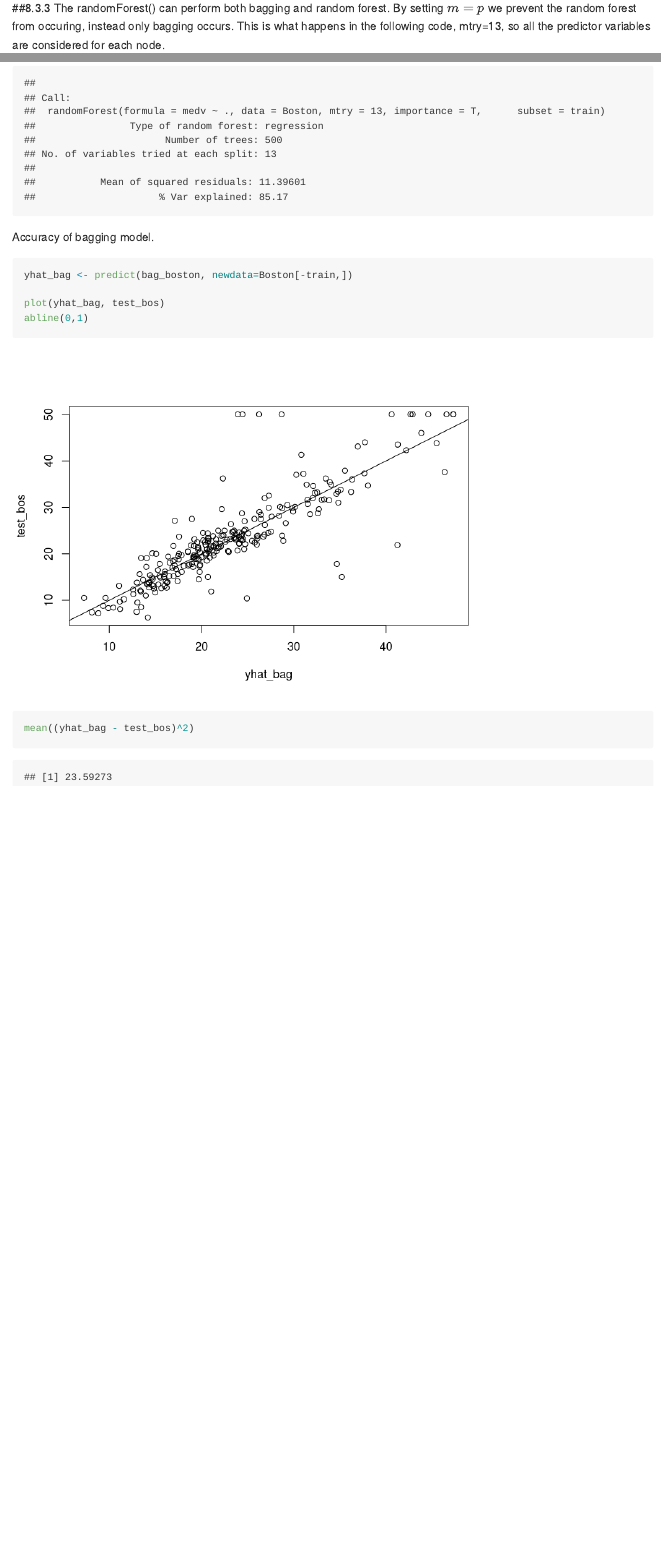
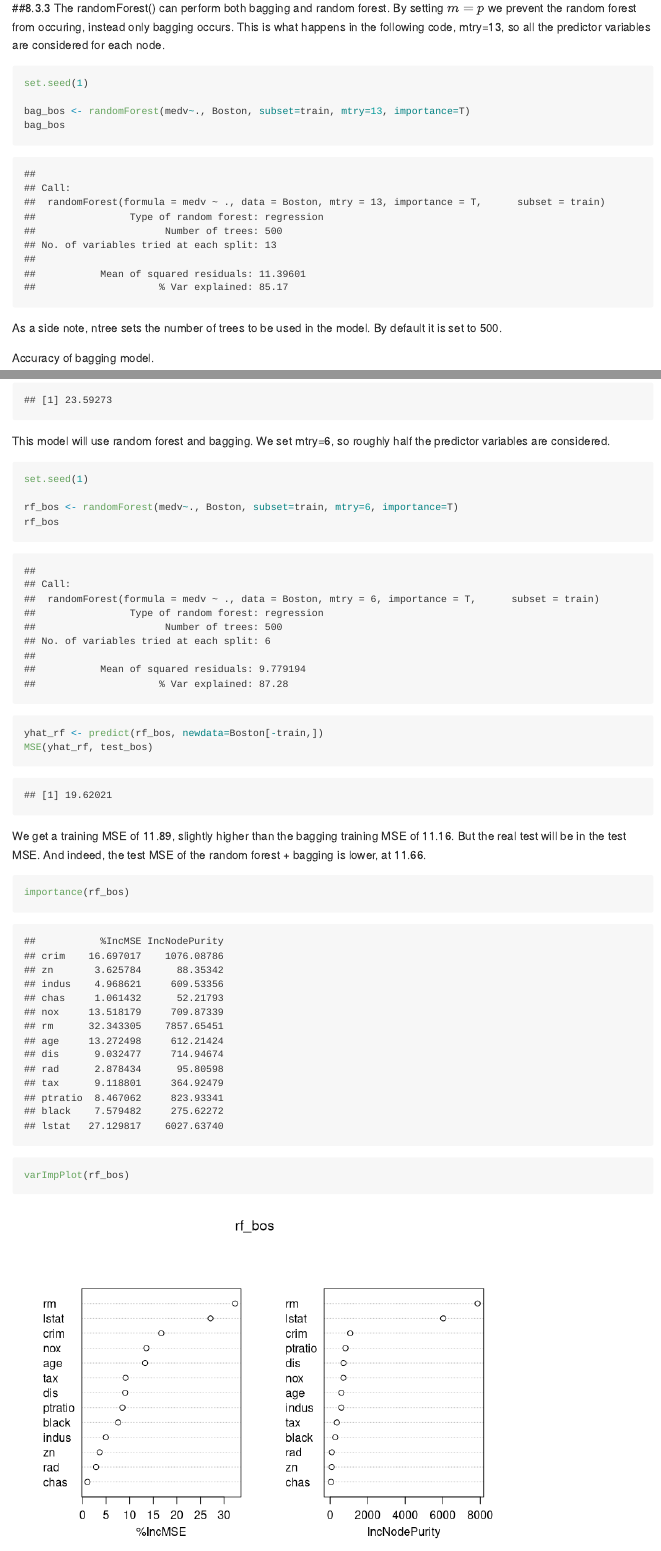
Before and after one commit to chriscross00/ISL_labs, an R Markdown document (ch8/ch8_labs.Rmd): the page in a window 1100 px wide, from 5320 px down before the commit and from 5460 px down after it, so that both start at the same text, and a second part further down, joined at a grey line. Rendered offline with R 4.5, knitr and Pandoc, with nearby package versions; some code elsewhere in the file could not run offline.

Commit message:
done w/ rf

````diff
--- a/ch8/ch8_labs.Rmd
+++ b/ch8/ch8_labs.Rmd
@@ -132,16 +140,35 @@ The randomForest() can perform both bagging and random forest. By setting $m=p$
 ```{r}
 set.seed(1)
 
-bag_boston <- randomForest(medv~., Boston, subset=train, mtry=13, importance=T)
-bag_boston
+bag_bos <- randomForest(medv~., Boston, subset=train, mtry=13, importance=T)
+bag_bos
 ```
+As a side note, ntree sets the number of trees to be used in the model. By default it is set to 500.
 
 Accuracy of bagging model.
 ```{r}
-yhat_bag <- predict(bag_boston, newdata=Boston[-train,])
+yhat_bag <- predict(bag_bos, newdata=Boston[-train,])
 
 plot(yhat_bag, test_bos)
 abline(0,1)
 
 mean((yhat_bag - test_bos)^2)
 ```
+
+This model will use random forest and bagging. We set mtry=6, so roughly half the predictor variables are considered.
+```{r}
+set.seed(1)
+
+rf_bos <- randomForest(medv~., Boston, subset=train, mtry=6, importance=T)
+rf_bos
+
+yhat_rf <- predict(rf_bos, newdata=Boston[-train,])
+MSE(yhat_rf, test_bos)
+```
+We get a training MSE of 11.89, slightly higher than the bagging training MSE of 11.16. But the real test will be in the test MSE. And indeed, the test MSE of the random forest + bagging is lower, at 11.66.
+
+```{r}
+importance(rf_bos)
+
+varImpPlot(rf_bos)
+```
````
Also changed, not shown: ch8/ch8_labs.md, ch8/ch8_labs.Rmd (8 more changed lines), 9 other files.
